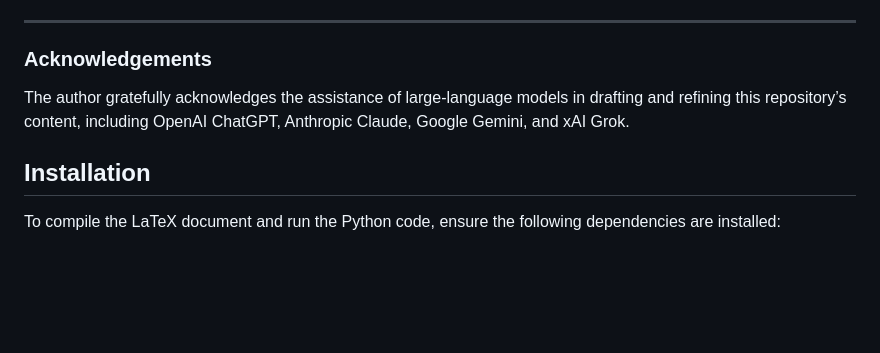
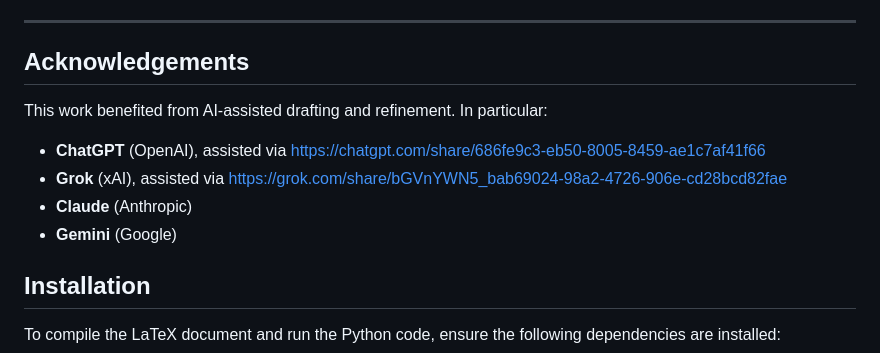
Before and after one commit to jdlongmire/LFT-position-paper, a Markdown page: README.md, the part around the change. Rendered like a GitHub page; blank space fills up the shorter version.

```diff
--- a/README.md
+++ b/README.md
@@ -14,9 +14,15 @@ This repository contains the LaTeX source, compiled PDF, and Python verification
 
 - ---
 
-### Acknowledgements
+## Acknowledgements
 
-The author gratefully acknowledges the assistance of large-language models in drafting and refining this repository’s content, including OpenAI ChatGPT, Anthropic Claude, Google Gemini, and xAI Grok.
+This work benefited from AI‐assisted drafting and refinement.  In particular:
+
+- **ChatGPT** (OpenAI), assisted via https://chatgpt.com/share/686fe9c3-eb50-8005-8459-ae1c7af41f66
+- **Grok** (xAI), assisted via https://grok.com/share/bGVnYWN5_bab69024-98a2-4726-906e-cd28bcd82fae
+- **Claude** (Anthropic)
+- **Gemini** (Google)
+
 
 
 ## Installation
```
